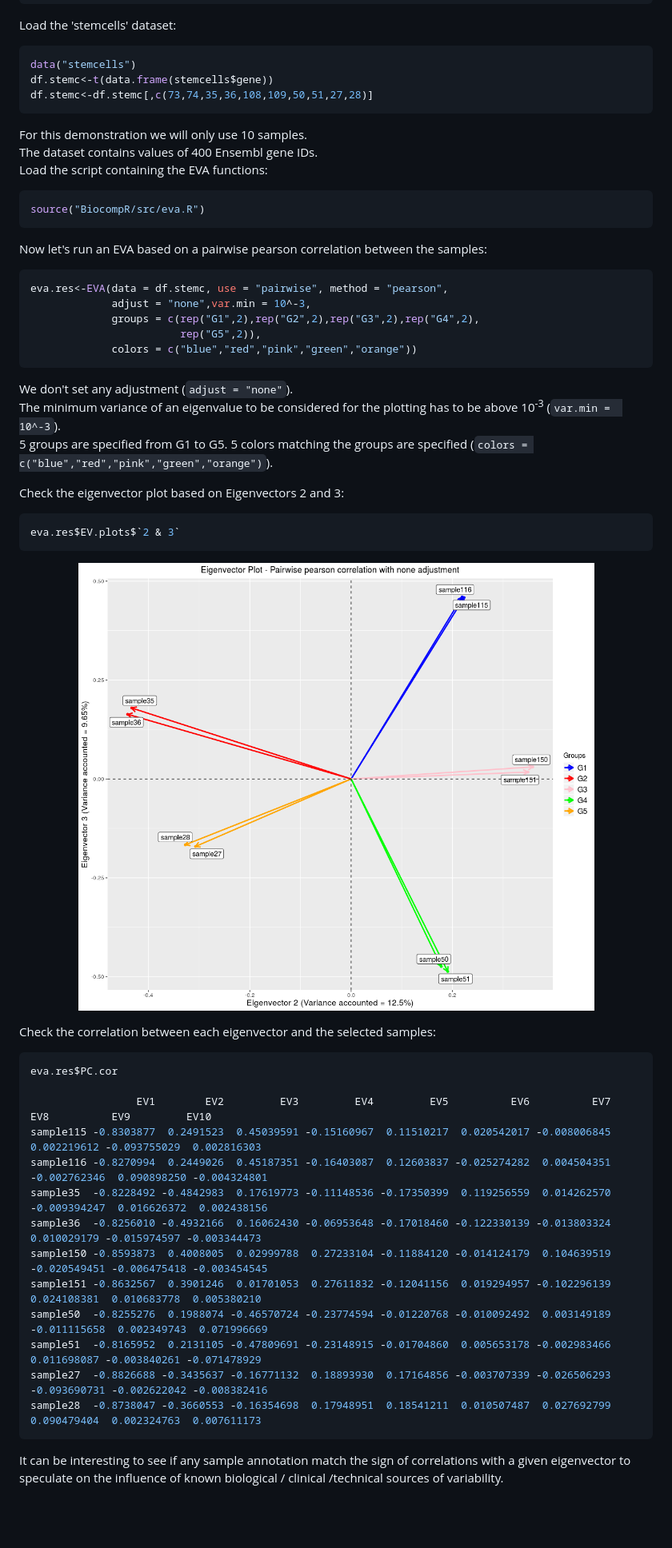
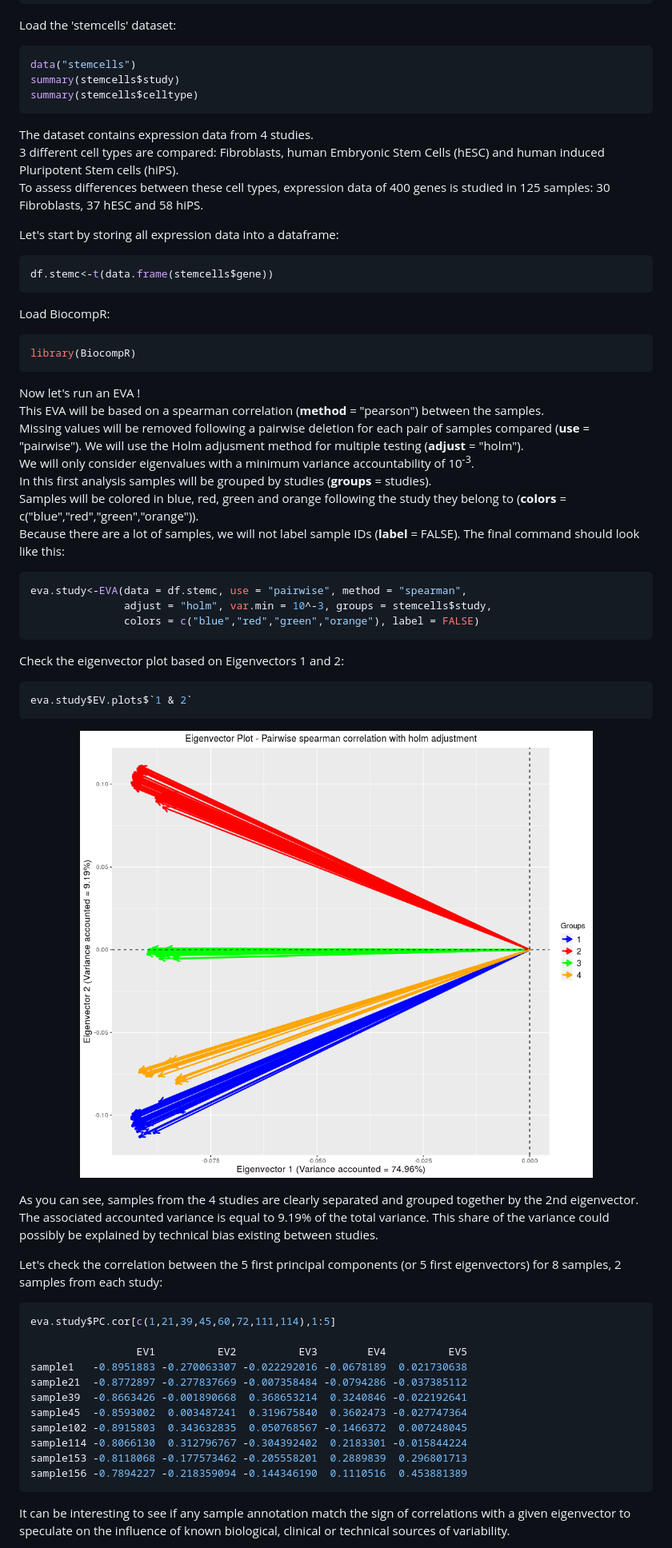
Before and after one commit to YoannPa/BiocompR, a Markdown page: README.md, the part around the change printed below. Shown: that part at 80% size. Rendered like a GitHub page; pictures changed too: img/EVA_plot1.png; blank space fills up the shorter version.

Commit message:
Funs available in package; README updated; labels can be skipped in EVA();

````diff
--- a/README.md
+++ b/README.md
@@ -76,53 +68,60 @@ Load the 'stemcells' dataset:
 
 ```R
 data("stemcells")
+summary(stemcells$study)
+summary(stemcells$celltype)
+```
+The dataset contains expression data from 4 studies.
+3 different cell types are compared: Fibroblasts, human Embryonic Stem Cells (hESC) and human induced Pluripotent Stem cells (hiPS).
+To assess differences between these cell types, expression data of 400 genes is studied in 125 samples: 30 Fibroblasts, 37 hESC and 58 hiPS.
+
+Let's start by storing all expression data into a dataframe:
+```R
 df.stemc<-t(data.frame(stemcells$gene))
-df.stemc<-df.stemc[,c(73,74,35,36,108,109,50,51,27,28)]
 ```
-
-For this demonstration we will only use 10 samples.
-The dataset contains values of 400 Ensembl gene IDs.
-Load the script containing the EVA functions:
+Load BiocompR:
 ```R
-source("BiocompR/src/eva.R")
+library(BiocompR)
 ```
-Now let's run an EVA based on a pairwise pearson correlation between the samples:
+Now let's run an EVA !
+This EVA will be based on a spearman correlation (**method** = "pearson") between the samples.
+Missing values will be removed following a pairwise deletion for each pair of samples compared (**use** = "pairwise").
+We will use the Holm adjusment method for multiple testing (**adjust** = "holm").
+We will only consider eigenvalues with a minimum variance accountability of 10<sup>-3</sup>.
+In this first analysis samples will be grouped by studies (**groups** = studies).
+Samples will be colored in blue, red, green and orange following the study they belong to (**colors** = c("blue","red","green","orange")).
+Because there are a lot of samples, we will not label sample IDs (**label** = FALSE).
+The final command should look like this:
 ```R
-eva.res<-EVA(data = df.stemc, use = "pairwise", method = "pearson",
-             adjust = "none",var.min = 10^-3,
-             groups = c(rep("G1",2),rep("G2",2),rep("G3",2),rep("G4",2),
-                        rep("G5",2)),
-             colors = c("blue","red","pink","green","orange"))
+eva.study<-EVA(data = df.stemc, use = "pairwise", method = "spearman",
+               adjust = "holm", var.min = 10^-3, groups = stemcells$study,
+               colors = c("blue","red","green","orange"), label = FALSE)
 ```
-We don't set any adjustment (`adjust = "none"`).
-The minimum variance of an eigenvalue to be considered for the plotting has to be above 10<sup>-3</sup> (`var.min =  10^-3`).
-5 groups are specified from G1 to G5.
-5 colors matching the groups are specified (`colors = c("blue","red","pink","green","orange")`).
-
-Check the eigenvector plot based on Eigenvectors 2 and 3:
+Check the eigenvector plot based on Eigenvectors 1 and 2:
 ```R
-eva.res$EV.plots$`2 & 3`
+eva.study$EV.plots$`1 & 2`
 ```
 
 <p align="center">
 <img src="img/EVA_plot1.png">
 </p>
 
-Check the correlation between each eigenvector and the selected samples:
+As you can see, samples from the 4 studies are clearly separated and grouped together by the 2nd eigenvector. The associated accounted variance is equal to 9.19% of the total variance. This share of the variance could possibly be explained by technical bias existing between studies.
+
+
+Let's check the correlation between the 5 first principal components (or 5 first eigenvectors) for 8 samples, 2 samples from each study:
 ```R
-eva.res$PC.cor
+eva.study$PC.cor[c(1,21,39,45,60,72,111,114),1:5]
 
-                 EV1        EV2         EV3         EV4         EV5          EV6          EV7          EV8          EV9         EV10
-sample115 -0.8303877  0.2491523  0.45039591 -0.15160967  0.11510217  0.020542017 -0.008006845  0.002219612 -0.093755029  0.002816303
-sample116 -0.8270994  0.2449026  0.45187351 -0.16403087  0.12603837 -0.025274282  0.004504351 -0.002762346  0.090898250 -0.004324801
-sample35  -0.8228492 -0.4842983  0.17619773 -0.11148536 -0.17350399  0.119256559  0.014262570 -0.009394247  0.016626372  0.002438156
-sample36  -0.8256010 -0.4932166  0.16062430 -0.06953648 -0.17018460 -0.122330139 -0.013803324  0.010029179 -0.015974597 -0.003344473
-sample150 -0.8593873  0.4008005  0.02999788  0.27233104 -0.11884120 -0.014124179  0.104639519 -0.020549451 -0.006475418 -0.003454545
-sample151 -0.8632567  0.3901246  0.01701053  0.27611832 -0.12041156  0.019294957 -0.102296139  0.024108381  0.010683778  0.005380210
-sample50  -0.8255276  0.1988074 -0.46570724 -0.23774594 -0.01220768 -0.010092492  0.003149189 -0.011115658  0.002349743  0.071996669
-sample51  -0.8165952  0.2131105 -0.47809691 -0.23148915 -0.01704860  0.005653178 -0.002983466  0.011698087 -0.003840261 -0.071478929
-sample27  -0.8826688 -0.3435637 -0.16771132  0.18893930  0.17164856 -0.003707339 -0.026506293 -0.093690731 -0.002622042 -0.008382416
-sample28  -0.8738047 -0.3660553 -0.16354698  0.17948951  0.18541211  0.010507487  0.027692799  0.090479404  0.002324763  0.007611173
+                 EV1          EV2          EV3        EV4          EV5
+sample1   -0.8951883 -0.270063307 -0.022292016 -0.0678189  0.021730638
+sample21  -0.8772897 -0.277837669 -0.007358484 -0.0794286 -0.037385112
+sample39  -0.8663426 -0.001890668  0.368653214  0.3240846 -0.022192641
+sample45  -0.8593002  0.003487241  0.319675840  0.3602473 -0.027747364
+sample102 -0.8915803  0.343632835  0.050768567 -0.1466372  0.007248045
+sample114 -0.8066130  0.312796767 -0.304392402  0.2183301 -0.015844224
+sample153 -0.8118068 -0.177573462 -0.205558201  0.2889839  0.296801713
+sample156 -0.7894227 -0.218359094 -0.144346190  0.1110516  0.453881389
 ```
-It can be interesting to see if any sample annotation match the sign of correlations with a given eigenvector to speculate on the influence of known biological / clinical /technical sources of variability.
+It can be interesting to see if any sample annotation match the sign of correlations with a given eigenvector to speculate on the influence of known biological, clinical or technical sources of variability.
 
````
Also changed, not shown: other parts of README.md (+84 -47 lines), img/EVA_plot2.png, img/EVA_plot3.png (added), img/EVA_plot4.png (added), 12 other files.
